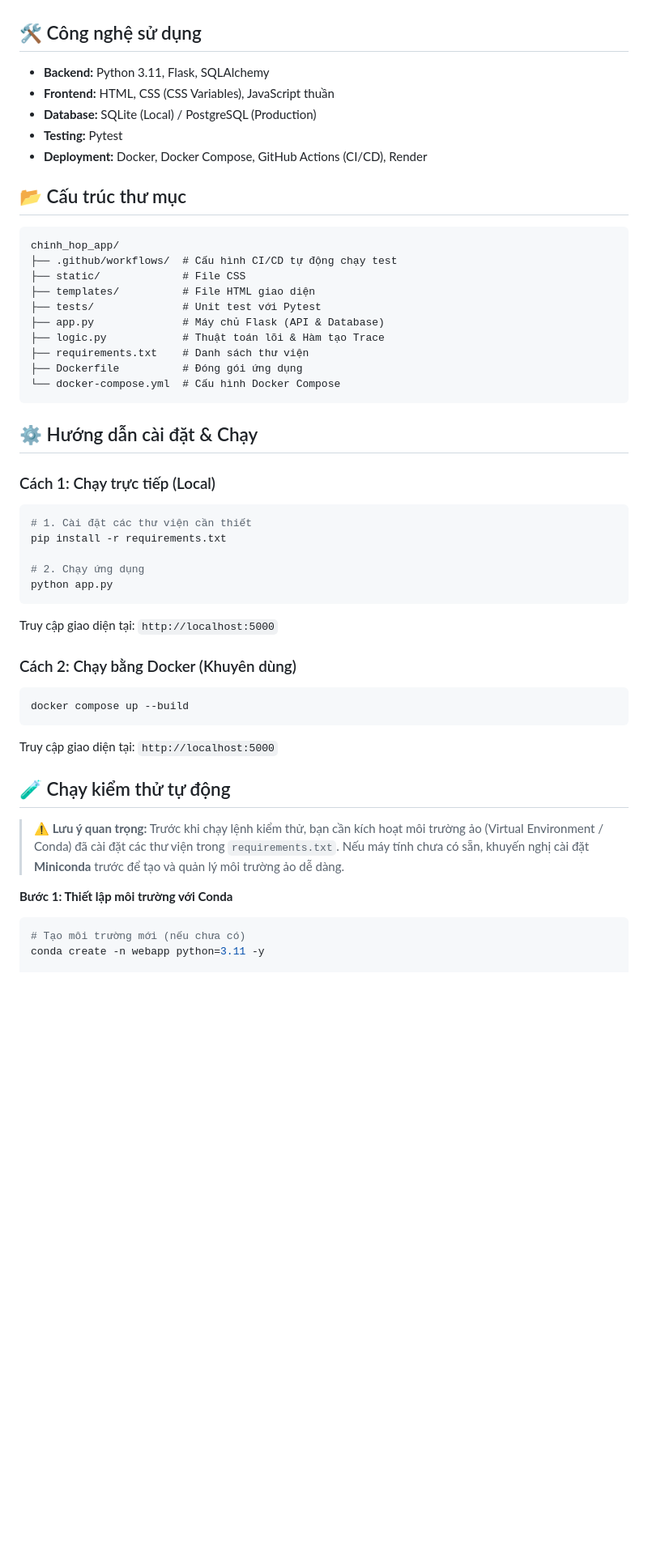
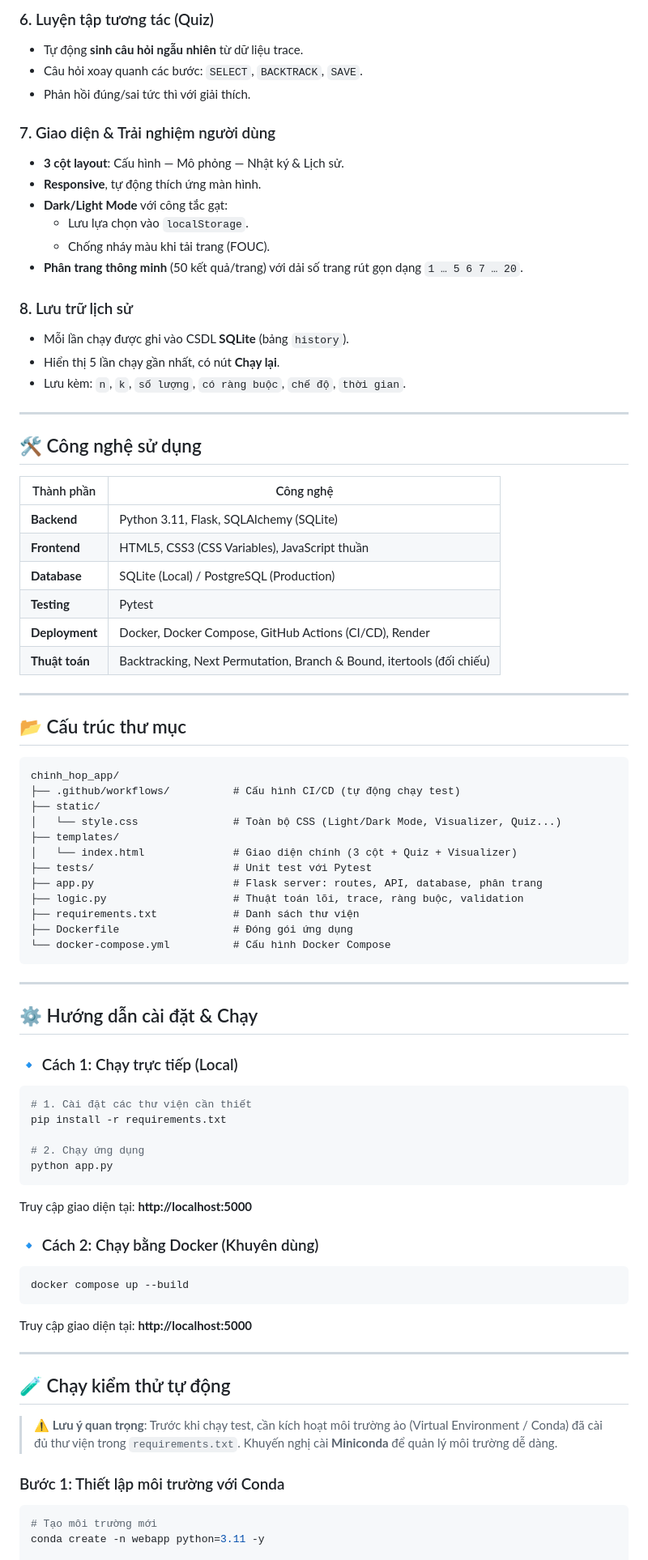
Before and after one commit to KhanhVu156/chinh_hop_app, a Markdown page: README.md, the part around one of its changes. Shown at 81% size. GitHub-like rendering; blank space fills up the shorter version.

Commit message:
Re write README.md

````diff
--- a/README.md
+++ b/README.md
@@ -13,30 +61,58 @@ Dự án môn học Cấu trúc Dữ liệu và Giải thuật (INT13185) - Họ
+### 6. Luyện tập tương tác (Quiz)
+- Tự động **sinh câu hỏi ngẫu nhiên** từ dữ liệu trace.
+- Câu hỏi xoay quanh các bước: `SELECT`, `BACKTRACK`, `SAVE`.
+- Phản hồi đúng/sai tức thì với giải thích.
+
+### 7. Giao diện & Trải nghiệm người dùng
+- **3 cột layout**: Cấu hình — Mô phỏng — Nhật ký & Lịch sử.
+- **Responsive**, tự động thích ứng màn hình.
+- **Dark/Light Mode** với công tắc gạt:
+  - Lưu lựa chọn vào `localStorage`.
+  - Chống nháy màu khi tải trang (FOUC).
+- **Phân trang thông minh** (50 kết quả/trang) với dải số trang rút gọn dạng `1 … 5 6 7 … 20`.
+
+### 8. Lưu trữ lịch sử
+- Mỗi lần chạy được ghi vào CSDL **SQLite** (bảng `history`).
+- Hiển thị 5 lần chạy gần nhất, có nút **Chạy lại**.
+- Lưu kèm: `n`, `k`, `số lượng`, `có ràng buộc`, `chế độ`, `thời gian`.
+
+---
 
 ## 🛠️ Công nghệ sử dụng
 
-- **Backend:** Python 3.11, Flask, SQLAlchemy
-- **Frontend:** HTML, CSS (CSS Variables), JavaScript thuần
-- **Database:** SQLite (Local) / PostgreSQL (Production)
-- **Testing:** Pytest
-- **Deployment:** Docker, Docker Compose, GitHub Actions (CI/CD), Render
+| Thành phần | Công nghệ |
+|------------|-----------|
+| **Backend** | Python 3.11, Flask, SQLAlchemy (SQLite) |
+| **Frontend** | HTML5, CSS3 (CSS Variables), JavaScript thuần |
+| **Database** | SQLite (Local) / PostgreSQL (Production) |
+| **Testing** | Pytest |
+| **Deployment** | Docker, Docker Compose, GitHub Actions (CI/CD), Render |
+| **Thuật toán** | Backtracking, Next Permutation, Branch & Bound, itertools (đối chiếu) |
+
+---
 
 ## 📂 Cấu trúc thư mục
 
 ```text
 chinh_hop_app/
-├── .github/workflows/  # Cấu hình CI/CD tự động chạy test
-├── static/             # File CSS
-├── templates/          # File HTML giao diện
-├── tests/              # Unit test với Pytest
-├── app.py              # Máy chủ Flask (API & Database)
-├── logic.py            # Thuật toán lõi & Hàm tạo Trace
-├── requirements.txt    # Danh sách thư viện
-├── Dockerfile          # Đóng gói ứng dụng
-└── docker-compose.yml  # Cấu hình Docker Compose
+├── .github/workflows/          # Cấu hình CI/CD (tự động chạy test)
+├── static/
+│   └── style.css               # Toàn bộ CSS (Light/Dark Mode, Visualizer, Quiz...)
+├── templates/
+│   └── index.html              # Giao diện chính (3 cột + Quiz + Visualizer)
+├── tests/                      # Unit test với Pytest
+├── app.py                      # Flask server: routes, API, database, phân trang
+├── logic.py                    # Thuật toán lõi, trace, ràng buộc, validation
+├── requirements.txt            # Danh sách thư viện
+├── Dockerfile                  # Đóng gói ứng dụng
+└── docker-compose.yml          # Cấu hình Docker Compose
 ```
+
+---
 
 ## ⚙️ Hướng dẫn cài đặt & Chạy
 
-### Cách 1: Chạy trực tiếp (Local)
+### 🔹 Cách 1: Chạy trực tiếp (Local)
 
 ```bash
 # 1. Cài đặt các thư viện cần thiết
@@ -46,25 +122,25 @@ pip install -r requirements.txt
 python app.py
 ```
 
-Truy cập giao diện tại: `http://localhost:5000`
+Truy cập giao diện tại: **http://localhost:5000**
 
-### Cách 2: Chạy bằng Docker (Khuyên dùng)
+### 🔹 Cách 2: Chạy bằng Docker (Khuyên dùng)
 
 ```bash
 docker compose up --build
 ```
 
-Truy cập giao diện tại: `http://localhost:5000`
+Truy cập giao diện tại: **http://localhost:5000**
+
+---
 
 ## 🧪 Chạy kiểm thử tự động
 
-> **⚠️ Lưu ý quan trọng:**
-> Trước khi chạy lệnh kiểm thử, bạn cần kích hoạt môi trường ảo (Virtual Environment / Conda) đã cài đặt các thư viện trong `requirements.txt`.
-> Nếu máy tính chưa có sẵn, khuyến nghị cài đặt **Miniconda** trước để tạo và quản lý môi trường ảo dễ dàng.
+> ⚠️ **Lưu ý quan trọng**: Trước khi chạy test, cần kích hoạt môi trường ảo (Virtual Environment / Conda) đã cài đủ thư viện trong `requirements.txt`. Khuyến nghị cài **Miniconda** để quản lý môi trường dễ dàng.
 
-**Bước 1: Thiết lập môi trường với Conda**
+### Bước 1: Thiết lập môi trường với Conda
 
 ```bash
-# Tạo môi trường mới (nếu chưa có)
+# Tạo môi trường mới
 conda create -n webapp python=3.11 -y
 
````
Also changed, not shown: other parts of README.md (+134 -16 lines).
